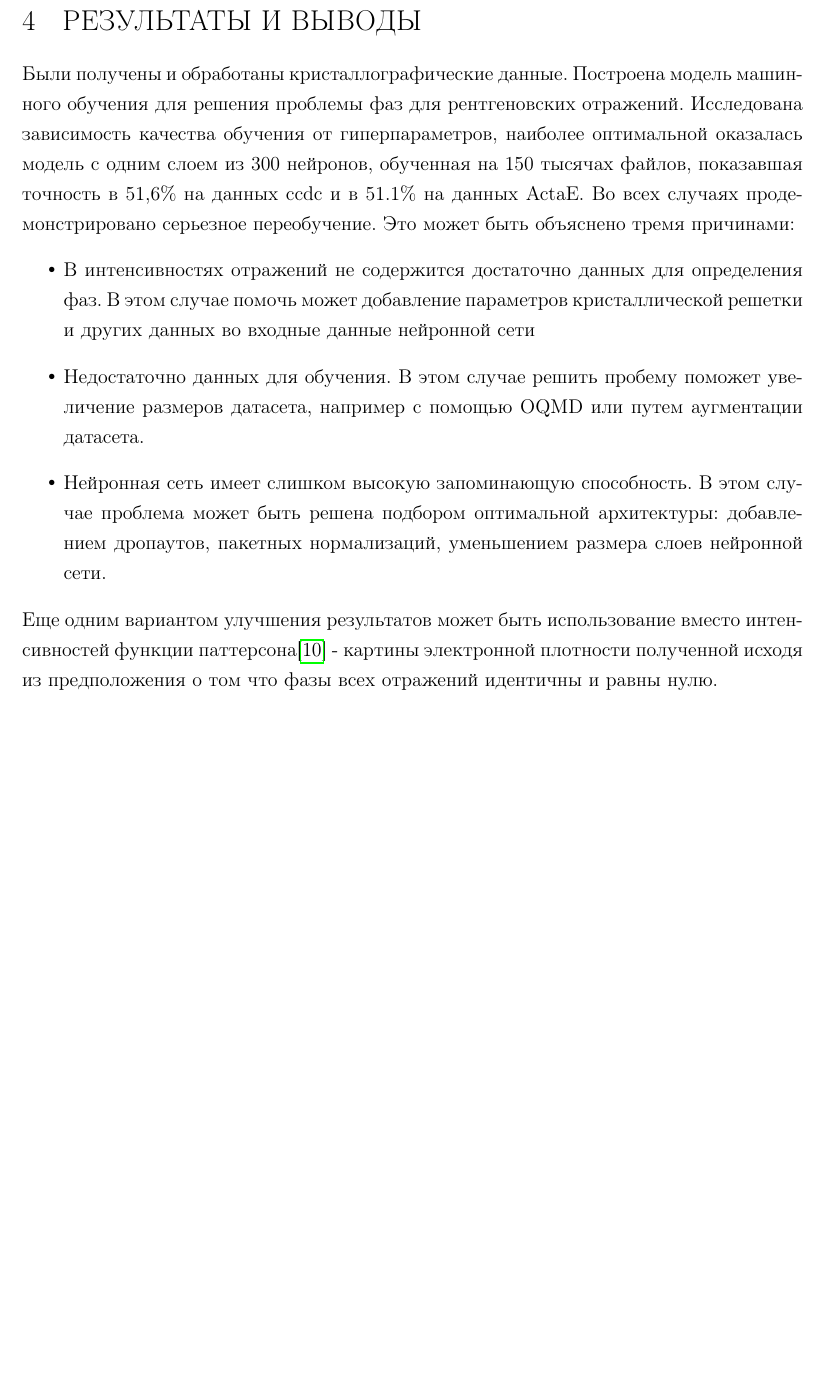
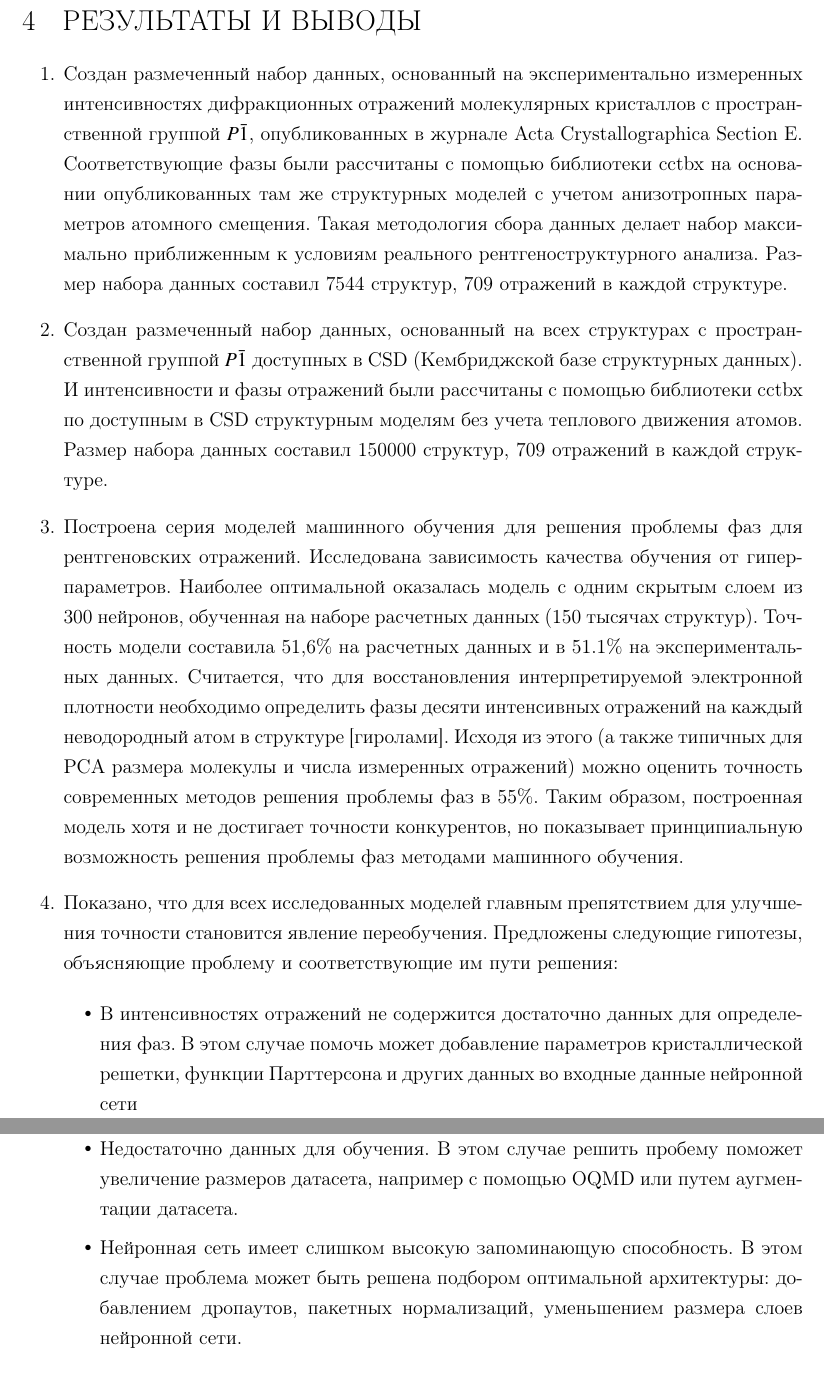
Before and after one commit to dmitrienka/nirs, a LaTeX document (main.tex): part of page 32 of 34 before the commit and two parts of pages 32 and 33 of 35 after it, the two joined at a grey line, cut so that both start at the same text, the shorter picture padded with empty space. Compiled offline with pdfLaTeX.

Commit message:
conclusions

```diff
--- a/main.tex
+++ b/main.tex
@@ -347,13 +347,24 @@
 \newpage
 \section{РЕЗУЛЬТАТЫ И ВЫВОДЫ}
 
-Были получены и обработаны кристаллографические данные. Построена модель машинного обучения для решения проблемы фаз для рентгеновских отражений. Исследована зависимость качества обучения от гиперпараметров, наиболее оптимальной оказалась модель с одним слоем из 300 нейронов, обученная на 150 тысячах файлов, показавшая точность в 51,6\% на данных ccdc и в 51.1\% на данных ActaE. Во всех случаях продемонстрировано серьезное переобучение. Это может быть объяснено тремя причинами:
-\begin{itemize}
-\item В интенсивностях отражений не содержится достаточно данных для определения фаз. В этом случае помочь может добавление параметров кристаллической решетки и других данных во входные данные нейронной сети
-\item Недостаточно данных для обучения. В этом случае решить пробему поможет увеличение размеров датасета, например с помощью OQMD или путем аугментации датасета.
-\item Нейронная сеть имеет слишком высокую запоминающую способность. В этом случае проблема может быть решена подбором оптимальной архитектуры: добавлением дропаутов, пакетных нормализаций, уменьшением размера слоев нейронной сети.
-\end{itemize}
-Еще одним вариантом улучшения результатов может быть использование вместо интенсивностей функции паттерсона\cite{PattersonMethod} - картины электронной плотности полученной исходя из предположения о том что фазы всех отражений идентичны и равны нулю.
+\begin{enumerate}
+  \item  Создан размеченный набор данных, основанный на экспериментально измеренных интенсивностях дифракционных отражений молекулярных кристаллов с пространственной группой \(P\bar{1}\), опубликованных в журнале Acta Crystallographica Section E. Соответствующие фазы были рассчитаны с помощью библиотеки cctbx на основании опубликованных там же структурных моделей с учетом анизотропных параметров атомного смещения. Такая методология сбора данных делает набор максимально приближенным к условиям реального рентгеноструктурного анализа. Размер набора данных составил 7544 структур, 709 отражений в каждой структуре.
+
+  \item Создан размеченный  набор данных, основанный на всех структурах с пространственной группой \(P\bar{1}\) доступных в CSD (Кембриджской базе структурных данных). И интенсивности и фазы отражений были рассчитаны с помощью библиотеки cctbx по доступным в CSD структурным моделям без учета теплового движения атомов. Размер набора данных составил 150000 структур, 709 отражений в каждой структуре.
+
+  \item Построена серия моделей машинного обучения для решения проблемы фаз для рентгеновских отражений. Исследована зависимость качества обучения от гиперпараметров. Наиболее оптимальной оказалась модель с одним скрытым слоем из 300 нейронов, обученная на наборе расчетных данных (150 тысячах структур). Точность модели составила 51,6\% на расчетных данных и в 51.1\% на экспериментальных данных. Считается, что  для восстановления интерпретируемой электронной плотности необходимо определить фазы десяти интенсивных отражений на каждый неводородный атом в структуре [гиролами]. Исходя из этого (а также типичных для РСА размера молекулы и числа измеренных отражений) можно оценить точность современных методов решения проблемы фаз в 55\%. Таким образом, построенная модель хотя и не достигает точности конкурентов, но показывает принципиальную возможность решения проблемы фаз методами машинного обучения.
+
+  \item Показано, что для всех исследованных моделей главным препятствием для улучшения точности становится явление переобучения. Предложены следующие гипотезы, объясняющие проблему и соответствующие им пути решения:
+
+    \begin{itemize}
+      \item В интенсивностях отражений не содержится достаточно данных для определения фаз. В этом случае помочь может добавление параметров кристаллической решетки, функции Парттерсона и других данных во входные данные нейронной сети
+      \item Недостаточно данных для обучения. В этом случае решить пробему поможет увеличение размеров датасета, например с помощью OQMD или путем аугментации датасета.
+      \item Нейронная сеть имеет слишком высокую запоминающую способность. В этом случае проблема может быть решена подбором оптимальной архитектуры: добавлением дропаутов, пакетных нормализаций, уменьшением размера слоев нейронной сети.
+    \end{itemize}
+
+
+\end{enumerate}
+
 \newpage
 \printbibliography
 
```
Also changed, not shown: main.tex (16 more changed lines).
